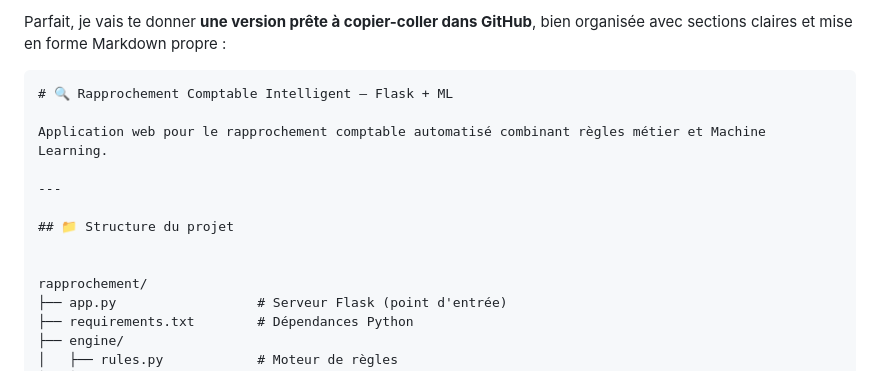
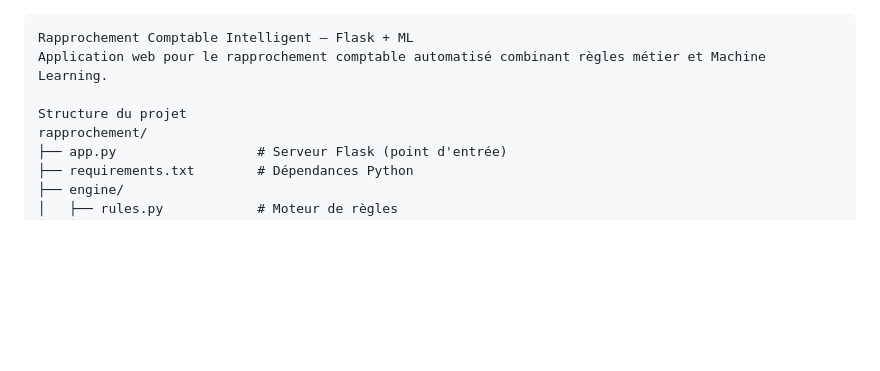
Before and after one commit to mesterachraf/rapprochement-comptable-ml, a Markdown page: README.md, the part around one of its changes. Rendered like a GitHub page; blank space fills up the shorter version.

````diff
--- a/README.md
+++ b/README.md
@@ -1,15 +1,8 @@
-Parfait, je vais te donner **une version prête à copier-coller dans GitHub**, bien organisée avec sections claires et mise en forme Markdown propre :
-
 ```markdown
-# 🔍 Rapprochement Comptable Intelligent — Flask + ML
-
+Rapprochement Comptable Intelligent — Flask + ML
 Application web pour le rapprochement comptable automatisé combinant règles métier et Machine Learning.
 
----
-
-## 📁 Structure du projet
-
-
+Structure du projet
 rapprochement/
 ├── app.py                  # Serveur Flask (point d'entrée)
 ├── requirements.txt        # Dépendances Python
````
Also changed, not shown: other parts of README.md (+8 -8 lines).
